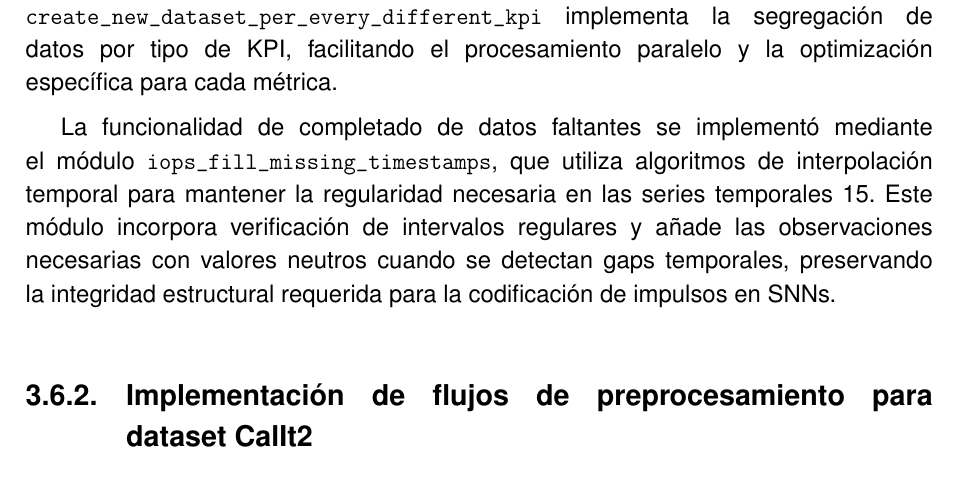
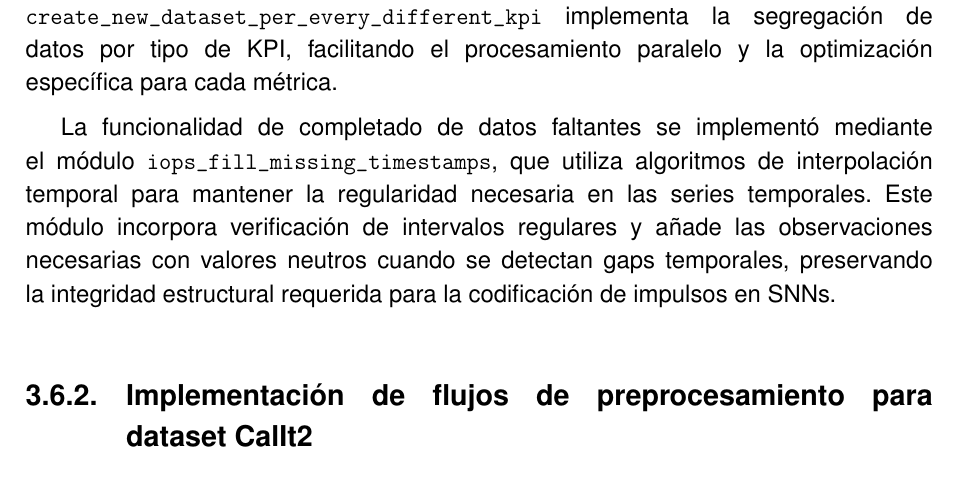
Before and after one commit to JGS9515/tfm_doc, a LaTeX thesis (main.tex, which reads Capitulos/3-Especificacion del trabajo/Preprocesamiento.tex): part of page 54 of 84, cut so that both start at the same text. Compiled offline with pdfLaTeX.

Commit message:
Update Preprocesamiento.tex

```diff
--- a/Capitulos/3-Especificacion del trabajo/Preprocesamiento.tex
+++ b/Capitulos/3-Especificacion del trabajo/Preprocesamiento.tex
@@ -8,7 +8,7 @@ El dataset IOPS contiene indicadores clave de rendimiento (KPIs) de diferentes s
 
 La implementación se estructuró en módulos especializados que abordan cada aspecto del preprocesamiento de manera independiente pero coordinada. El módulo \texttt{iops\_check\_different\_KPIs} fue diseñado para identificar y catalogar los diferentes tipos de KPIs presentes en el dataset, reconociendo que cada métrica requiere estrategias de normalización específicas debido a sus rangos de valores y características estadísticas particulares. El módulo \texttt{create\_new\_dataset\_per\_every\_different\_kpi} implementa la segregación de datos por tipo de KPI, facilitando el procesamiento paralelo y la optimización específica para cada métrica.
 
-La funcionalidad de completado de datos faltantes se implementó mediante el módulo \texttt{iops\_fill\_missing\_timestamps}, que utiliza algoritmos de interpolación temporal para mantener la regularidad necesaria en las series temporales 15. Este módulo incorpora verificación de intervalos regulares y añade las observaciones necesarias con valores neutros cuando se detectan gaps temporales, preservando la integridad estructural requerida para la codificación de impulsos en SNNs.
+La funcionalidad de completado de datos faltantes se implementó mediante el módulo \texttt{iops\_fill\_missing\_timestamps}, que utiliza algoritmos de interpolación temporal para mantener la regularidad necesaria en las series temporales. Este módulo incorpora verificación de intervalos regulares y añade las observaciones necesarias con valores neutros cuando se detectan gaps temporales, preservando la integridad estructural requerida para la codificación de impulsos en SNNs.
 
 \subsection{Implementación de flujos de preprocesamiento para dataset CalIt2}
 
```
